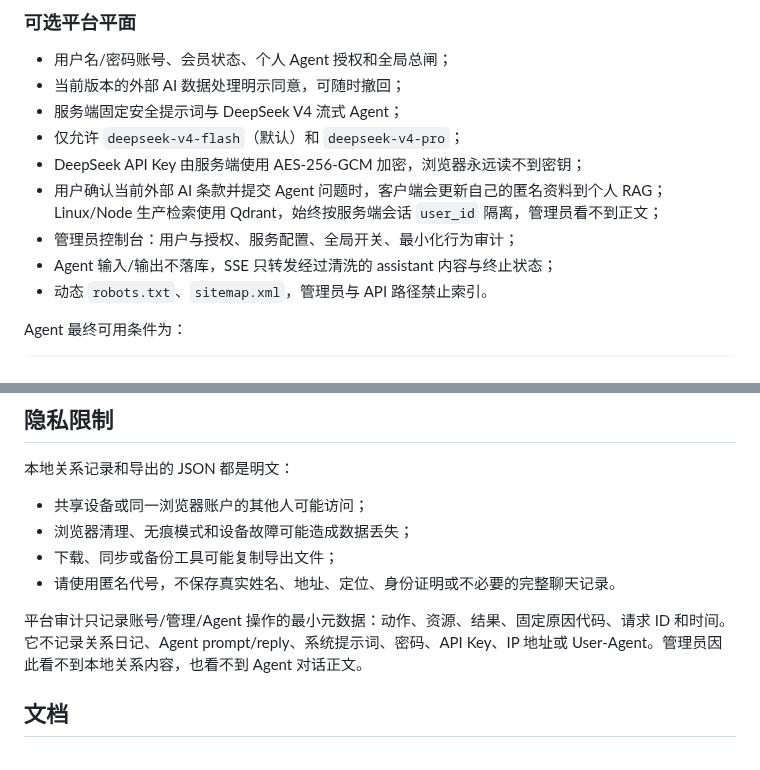
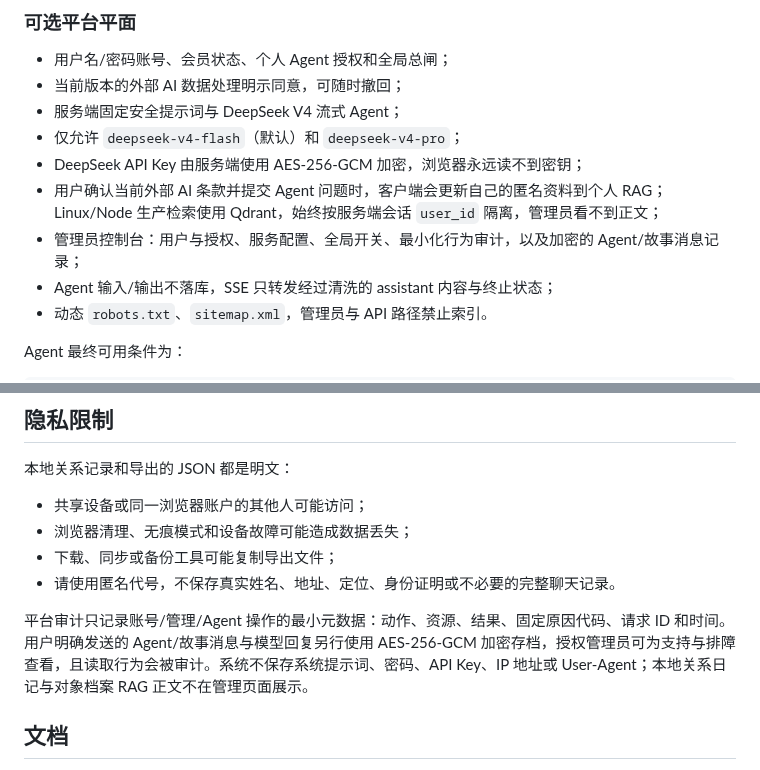
Before and after one commit to TianLongLuo/game-signal-lab, a Markdown page: README.md, 2 parts joined by grey strips. Rendered like a GitHub page.

Commit message:
fix: archive user messages for admin review

```diff
--- a/README.md
+++ b/README.md
@@ -41,7 +41,7 @@ GAME 把高度敏感的关系记录与可选在线能力分开：
 - 仅允许 `deepseek-v4-flash`（默认）和 `deepseek-v4-pro`；
 - DeepSeek API Key 由服务端使用 AES-256-GCM 加密，浏览器永远读不到密钥；
 - 用户确认当前外部 AI 条款并提交 Agent 问题时，客户端会更新自己的匿名资料到个人 RAG；Linux/Node 生产检索使用 Qdrant，始终按服务端会话 `user_id` 隔离，管理员看不到正文；
-- 管理员控制台：用户与授权、服务配置、全局开关、最小化行为审计；
+- 管理员控制台：用户与授权、服务配置、全局开关、最小化行为审计，以及加密的 Agent/故事消息记录；
 - Agent 输入/输出不落库，SSE 只转发经过清洗的 assistant 内容与终止状态；
 - 动态 `robots.txt`、`sitemap.xml`，管理员与 API 路径禁止索引。
 
@@ -152,7 +152,7 @@ npm run check
 - 下载、同步或备份工具可能复制导出文件；
 - 请使用匿名代号，不保存真实姓名、地址、定位、身份证明或不必要的完整聊天记录。
 
-平台审计只记录账号/管理/Agent 操作的最小元数据：动作、资源、结果、固定原因代码、请求 ID 和时间。它不记录关系日记、Agent prompt/reply、系统提示词、密码、API Key、IP 地址或 User-Agent。管理员因此看不到本地关系内容，也看不到 Agent 对话正文。
+平台审计只记录账号/管理/Agent 操作的最小元数据：动作、资源、结果、固定原因代码、请求 ID 和时间。用户明确发送的 Agent/故事消息与模型回复另行使用 AES-256-GCM 加密存档，授权管理员可为支持与排障查看，且读取行为会被审计。系统不保存系统提示词、密码、API Key、IP 地址或 User-Agent；本地关系日记与对象档案 RAG 正文不在管理页面展示。
 
 ## 文档
 
```
